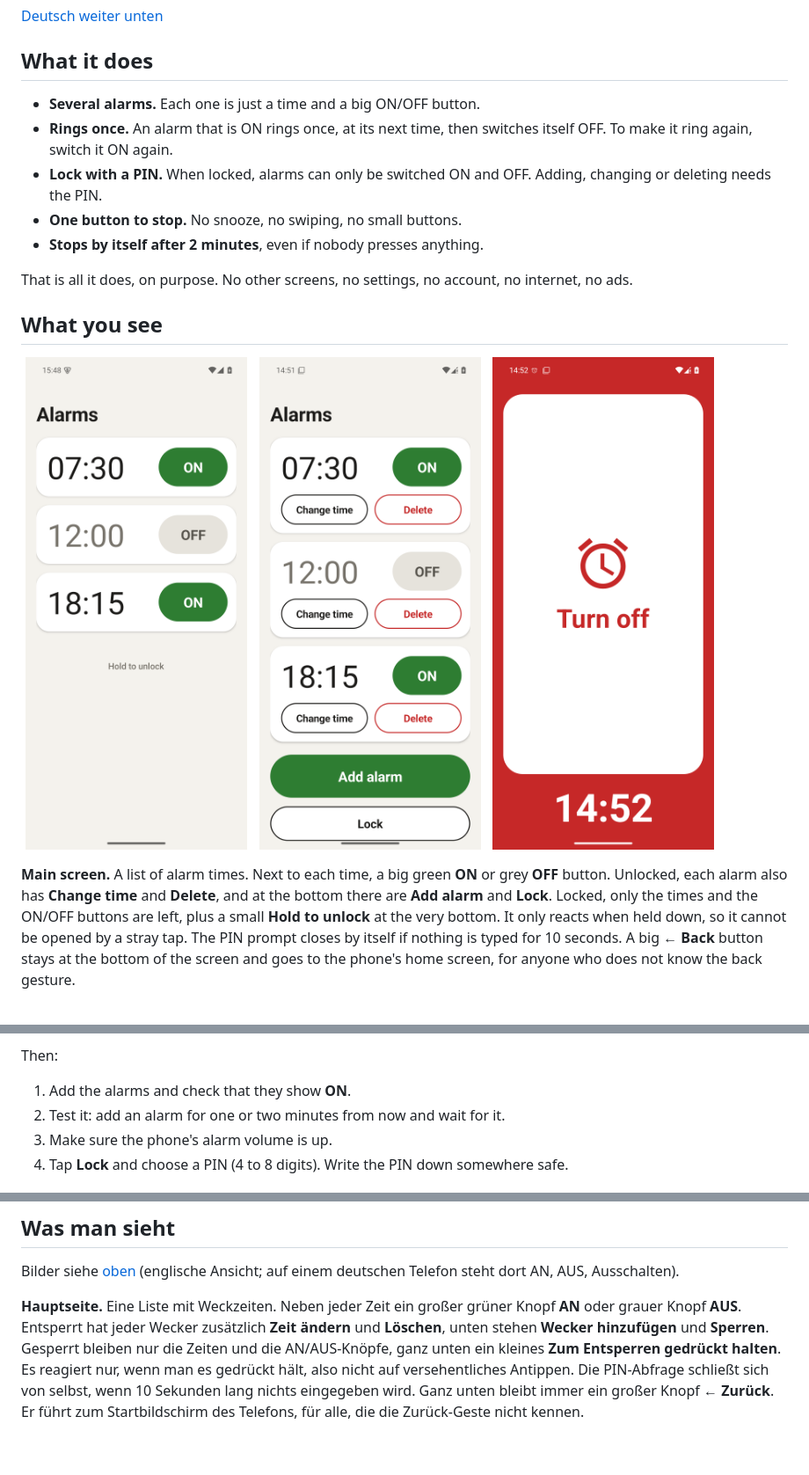
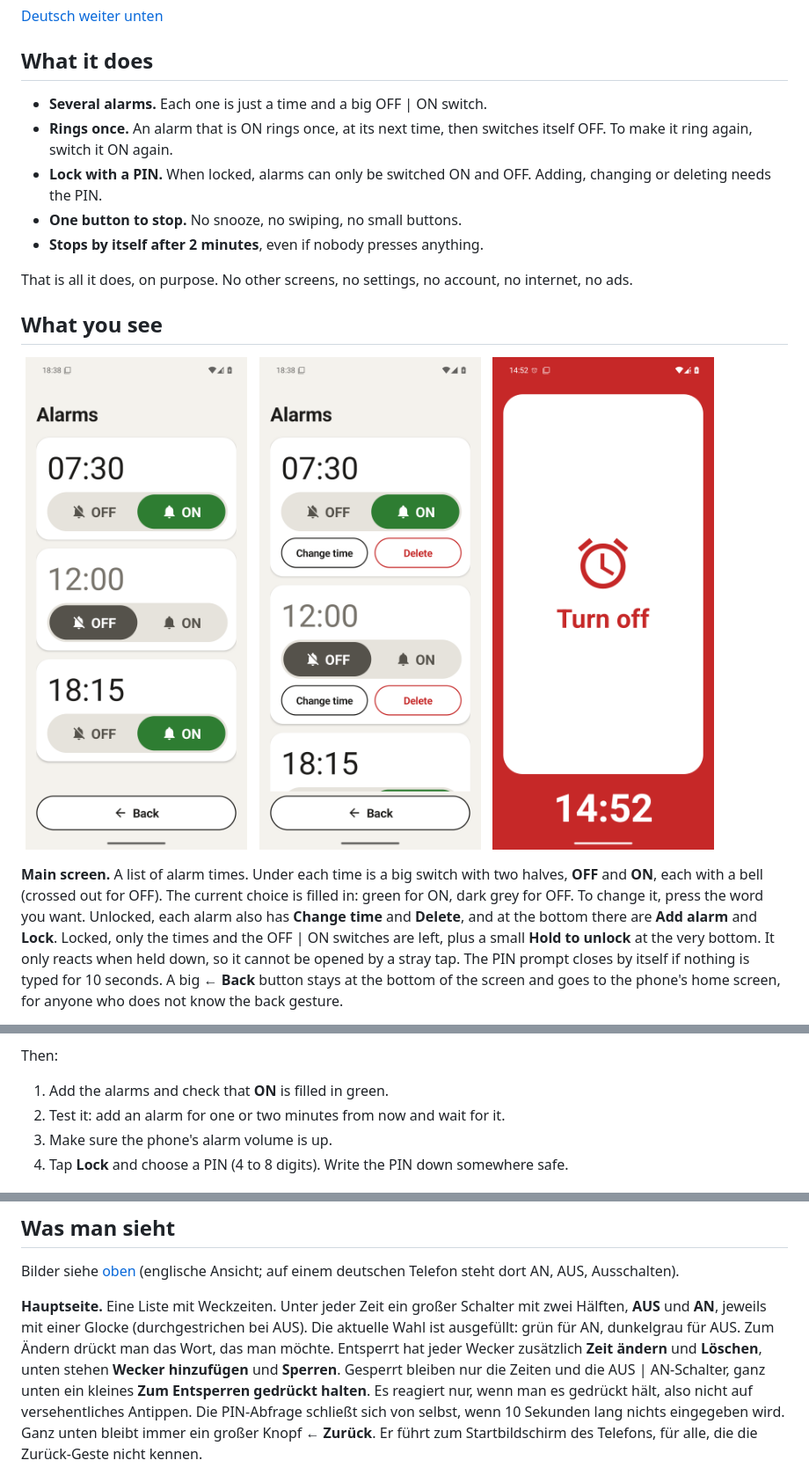
Before and after one commit to philipphueber/SeniorAlert, a Markdown page: README.md, 3 parts joined by grey strips. Shown at 88% size. Drawn GitHub-style; pictures changed too: docs/screenshots/main-locked.png, docs/screenshots/main-unlocked.png; blank space fills up the shorter version.

```diff
--- a/README.md
+++ b/README.md
@@ -13,7 +13,7 @@ English and German. The app follows the phone's language.
 
 ## What it does
 
-- **Several alarms.** Each one is just a time and a big ON/OFF button.
+- **Several alarms.** Each one is just a time and a big OFF | ON switch.
 - **Rings once.** An alarm that is ON rings once, at its next time, then
   switches itself OFF. To make it ring again, switch it ON again.
 - **Lock with a PIN.** When locked, alarms can only be switched ON and OFF.
@@ -32,10 +32,12 @@ internet, no ads.
   <img src="docs/screenshots/ringing.png" width="30%" alt="Ringing over the lock screen: one huge red Turn off button and the time">
 </p>
 
-**Main screen.** A list of alarm times. Next to each time, a big green **ON**
-or grey **OFF** button. Unlocked, each alarm also has **Change time** and
+**Main screen.** A list of alarm times. Under each time is a big switch with
+two halves, **OFF** and **ON**, each with a bell (crossed out for OFF). The
+current choice is filled in: green for ON, dark grey for OFF. To change it,
+press the word you want. Unlocked, each alarm also has **Change time** and
 **Delete**, and at the bottom there are **Add alarm** and **Lock**. Locked,
-only the times and the ON/OFF buttons are left, plus a small **Hold to unlock**
+only the times and the OFF | ON switches are left, plus a small **Hold to unlock**
 at the very bottom. It only reacts when held down, so it cannot be opened by a
 stray tap. The PIN prompt closes by itself if nothing is typed for 10 seconds.
 A big **← Back** button stays at the bottom of the screen and goes to the phone's
@@ -79,7 +81,7 @@ anything that still needs to be allowed. Tap each box and allow it:
 
 Then:
 
-1. Add the alarms and check that they show **ON**.
+1. Add the alarms and check that **ON** is filled in green.
 2. Test it: add an alarm for one or two minutes from now and wait for it.
 3. Make sure the phone's alarm volume is up.
 4. Tap **Lock** and choose a PIN (4 to 8 digits). Write the PIN down somewhere
@@ -135,10 +137,12 @@ Einstellungen, kein Konto, kein Internet, keine Werbung.
 Bilder siehe [oben](#what-you-see) (englische Ansicht; auf einem deutschen
 Telefon steht dort AN, AUS, Ausschalten).
 
-**Hauptseite.** Eine Liste mit Weckzeiten. Neben jeder Zeit ein großer grüner
-Knopf **AN** oder grauer Knopf **AUS**. Entsperrt hat jeder Wecker zusätzlich
+**Hauptseite.** Eine Liste mit Weckzeiten. Unter jeder Zeit ein großer
+Schalter mit zwei Hälften, **AUS** und **AN**, jeweils mit einer Glocke
+(durchgestrichen bei AUS). Die aktuelle Wahl ist ausgefüllt: grün für AN,
+dunkelgrau für AUS. Zum Ändern drückt man das Wort, das man möchte. Entsperrt hat jeder Wecker zusätzlich
 **Zeit ändern** und **Löschen**, unten stehen **Wecker hinzufügen** und
-**Sperren**. Gesperrt bleiben nur die Zeiten und die AN/AUS-Knöpfe, ganz unten
+**Sperren**. Gesperrt bleiben nur die Zeiten und die AUS | AN-Schalter, ganz unten
 ein kleines **Zum Entsperren gedrückt halten**. Es reagiert nur, wenn man es
 gedrückt hält, also nicht auf versehentliches Antippen. Die PIN-Abfrage
 schließt sich von selbst, wenn 10 Sekunden lang nichts eingegeben wird.
```
Also changed, not shown: other parts of README.md (+3 -3 lines), ARCHITECTURE.md (+6 -3 lines), 4 other files.
